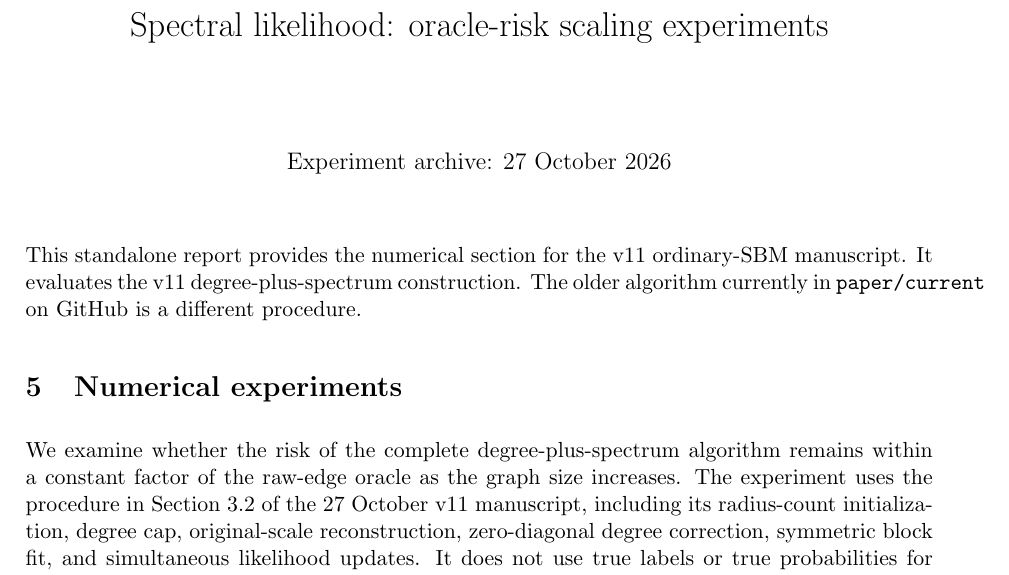
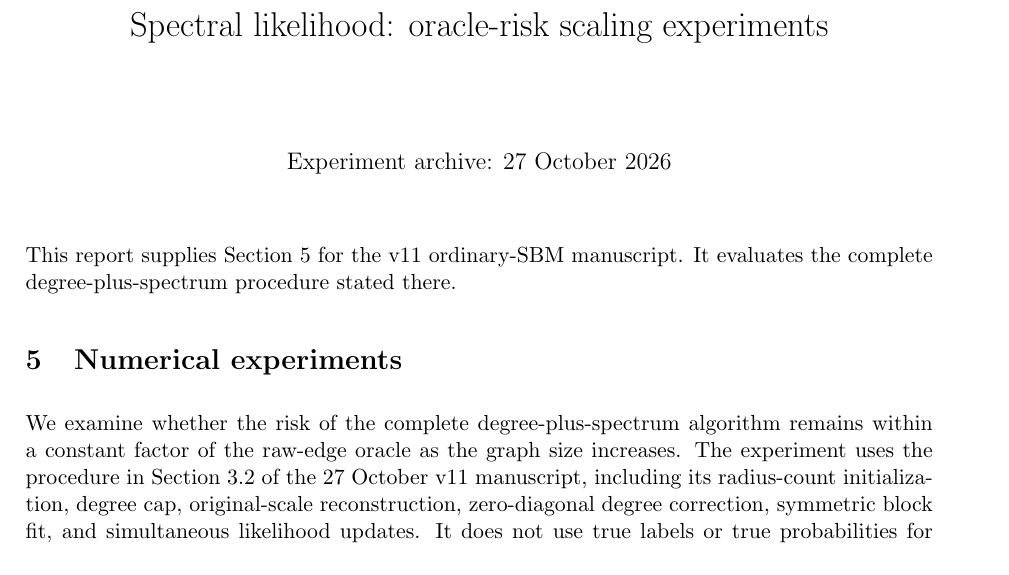
Before and after one commit to zhixin0825/spectral-lrt, a LaTeX document (experiments/20261027_oracle_scaling/main.tex): part of page 1 of 3, cut so that both start at the same text. Compiled offline with pdfLaTeX.

Commit message:
Shorten experiment report preamble to remove overfull line

```diff
--- a/experiments/20261027_oracle_scaling/main.tex
+++ b/experiments/20261027_oracle_scaling/main.tex
@@ -11,7 +11,7 @@
 \date{Experiment archive: 27 October 2026}
 \begin{document}
 \maketitle
-\noindent This standalone report provides the numerical section for the v11 ordinary-SBM manuscript. It evaluates the v11 degree-plus-spectrum construction. The older algorithm currently in \texttt{paper/current} on GitHub is a different procedure.
+\noindent This report supplies Section 5 for the v11 ordinary-SBM manuscript. It evaluates the complete degree-plus-spectrum procedure stated there.
 \setcounter{section}{4}
 \input{section5.tex}
 \end{document}
```
